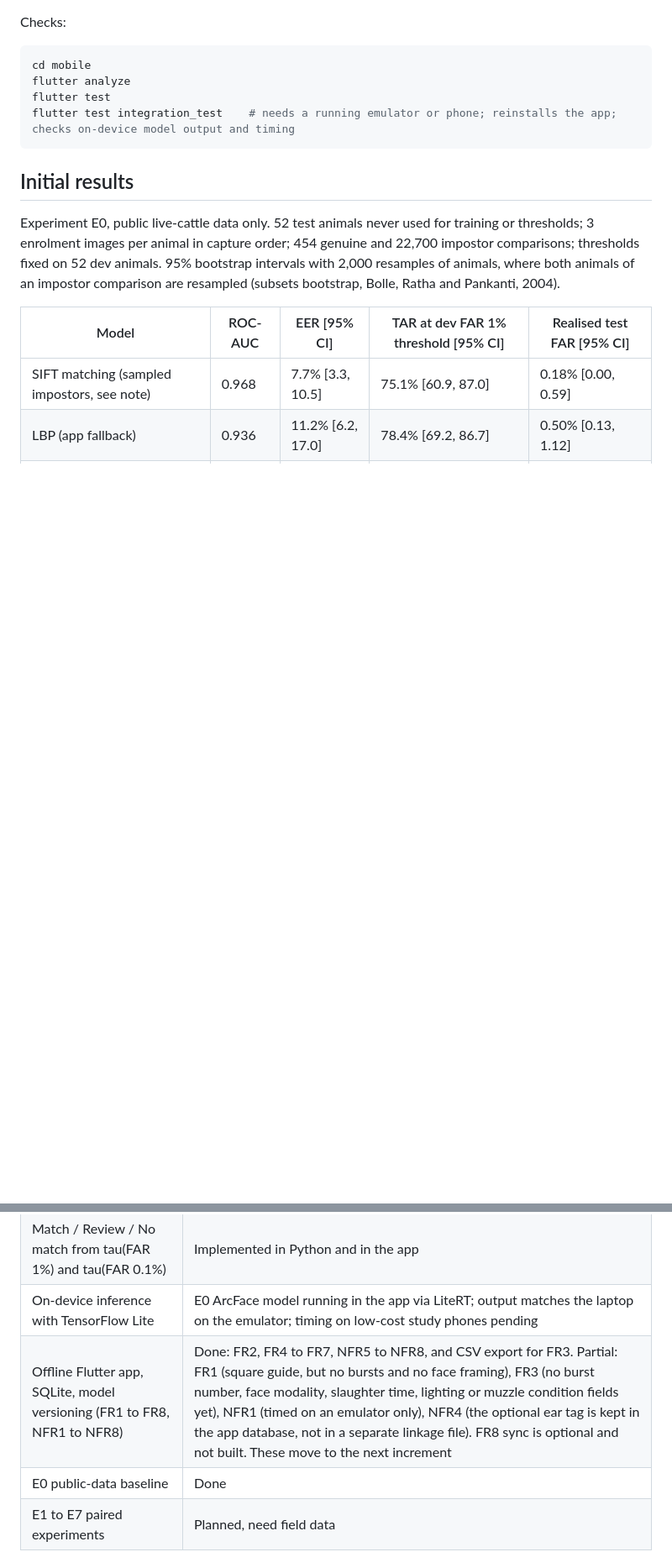
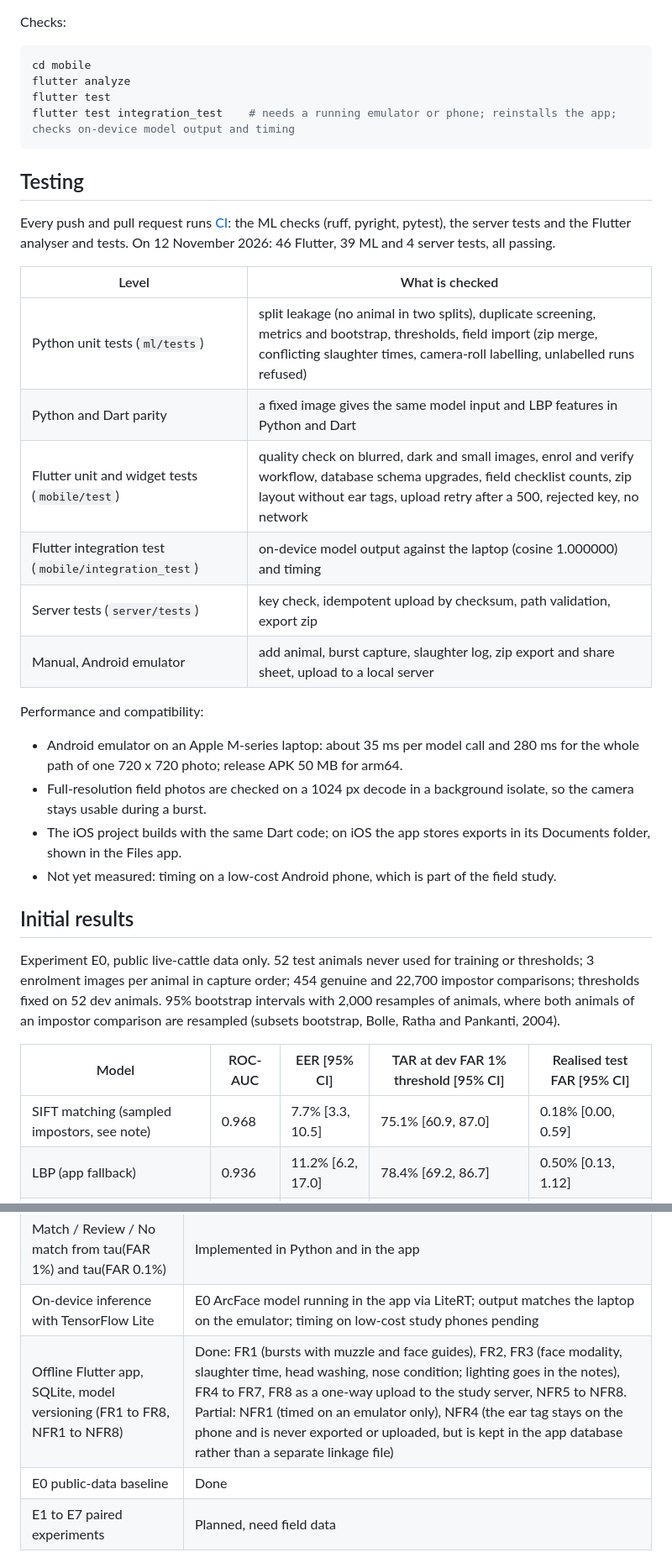
Before and after one commit to leny62/postmortemid, a Markdown page: README.md, 2 parts joined by grey strips. Shown at 84% size. Rendered like a GitHub page; blank space fills up the shorter version.

Commit message:
docs: update README for the final product submission

````diff
--- a/README.md
+++ b/README.md
@@ -178,6 +186,26 @@ flutter test
 flutter test integration_test    # needs a running emulator or phone; reinstalls the app; checks on-device model output and timing
 ```
 
+## Testing
+
+Every push and pull request runs [CI](.github/workflows/ci.yml): the ML checks (ruff, pyright, pytest), the server tests and the Flutter analyser and tests. On 12 November 2026: 46 Flutter, 39 ML and 4 server tests, all passing.
+
+| Level | What is checked |
+|---|---|
+| Python unit tests (`ml/tests`) | split leakage (no animal in two splits), duplicate screening, metrics and bootstrap, thresholds, field import (zip merge, conflicting slaughter times, camera-roll labelling, unlabelled runs refused) |
+| Python and Dart parity | a fixed image gives the same model input and LBP features in Python and Dart |
+| Flutter unit and widget tests (`mobile/test`) | quality check on blurred, dark and small images, enrol and verify workflow, database schema upgrades, field checklist counts, zip layout without ear tags, upload retry after a 500, rejected key, no network |
+| Flutter integration test (`mobile/integration_test`) | on-device model output against the laptop (cosine 1.000000) and timing |
+| Server tests (`server/tests`) | key check, idempotent upload by checksum, path validation, export zip |
+| Manual, Android emulator | add animal, burst capture, slaughter log, zip export and share sheet, upload to a local server |
+
+Performance and compatibility:
+
+- Android emulator on an Apple M-series laptop: about 35 ms per model call and 280 ms for the whole path of one 720 x 720 photo; release APK 50 MB for arm64.
+- Full-resolution field photos are checked on a 1024 px decode in a background isolate, so the camera stays usable during a burst.
+- The iOS project builds with the same Dart code; on iOS the app stores exports in its Documents folder, shown in the Files app.
+- Not yet measured: timing on a low-cost Android phone, which is part of the field study.
+
 ## Initial results
 
 Experiment E0, public live-cattle data only. 52 test animals never used for training or thresholds; 3 enrolment images per animal in capture order; 454 genuine and 22,700 impostor comparisons; thresholds fixed on 52 dev animals. 95% bootstrap intervals with 2,000 resamples of animals, where both animals of an impostor comparison are resampled (subsets bootstrap, Bolle, Ratha and Pankanti, 2004).
@@ -255,7 +284,7 @@ The duplicate-identity screen removed 7 folders. BC et al. (2026) report 19; the
 | MobileNetV3-Large + ArcFace, k-image templates, cosine similarity | Implemented and trained on public data; k = 1, 3, 5 reported |
 | Match / Review / No match from tau(FAR 1%) and tau(FAR 0.1%) | Implemented in Python and in the app |
 | On-device inference with TensorFlow Lite | E0 ArcFace model running in the app via LiteRT; output matches the laptop on the emulator; timing on low-cost study phones pending |
-| Offline Flutter app, SQLite, model versioning (FR1 to FR8, NFR1 to NFR8) | Done: FR2, FR4 to FR7, NFR5 to NFR8, and CSV export for FR3. Partial: FR1 (square guide, but no bursts and no face framing), FR3 (no burst number, face modality, slaughter time, lighting or muzzle condition fields yet), NFR1 (timed on an emulator only), NFR4 (the optional ear tag is kept in the app database, not in a separate linkage file). FR8 sync is optional and not built. These move to the next increment |
+| Offline Flutter app, SQLite, model versioning (FR1 to FR8, NFR1 to NFR8) | Done: FR1 (bursts with muzzle and face guides), FR2, FR3 (face modality, slaughter time, head washing, nose condition; lighting goes in the notes), FR4 to FR7, FR8 as a one-way upload to the study server, NFR5 to NFR8. Partial: NFR1 (timed on an emulator only), NFR4 (the ear tag stays on the phone and is never exported or uploaded, but is kept in the app database rather than a separate linkage file) |
 | E0 public-data baseline | Done |
 | E1 to E7 paired experiments | Planned, need field data |
 
````
Also changed, not shown: other parts of README.md (+14 -5 lines).
